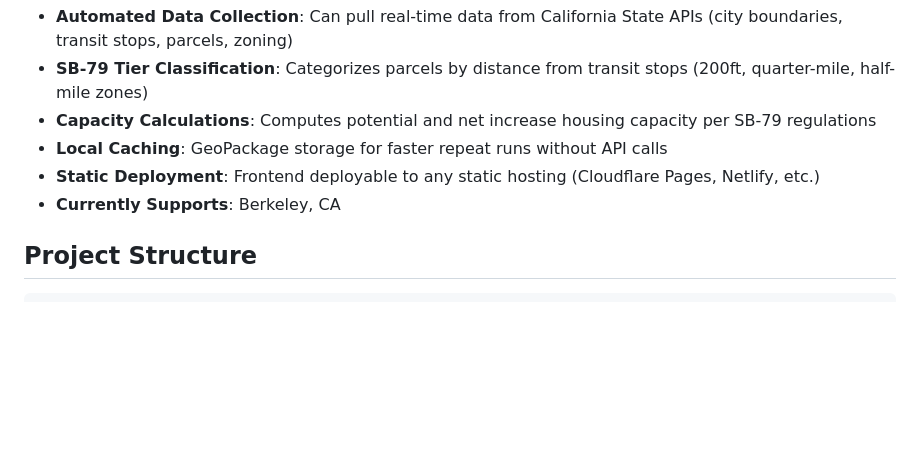
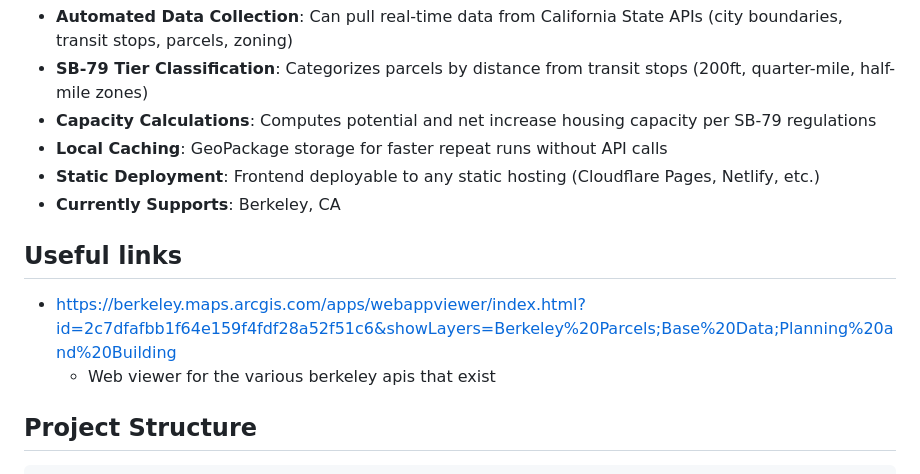
Before and after one commit to Vikram-T/sb79-analysis, a Markdown page: README.md, the part around the change. Rendered like a GitHub page; blank space fills up the shorter version.

Commit message:
added link

```diff
--- a/README.md
+++ b/README.md
@@ -19,6 +19,10 @@ For more details take a look at the legislation: https://leginfo.legislature.ca.
 - **Local Caching**: GeoPackage storage for faster repeat runs without API calls
 - **Static Deployment**: Frontend deployable to any static hosting (Cloudflare Pages, Netlify, etc.)
 - **Currently Supports**: Berkeley, CA
+
+## Useful links
+- https://berkeley.maps.arcgis.com/apps/webappviewer/index.html?id=2c7dfafbb1f64e159f4fdf28a52f51c6&showLayers=Berkeley%20Parcels;Base%20Data;Planning%20and%20Building
+  - Web viewer for the various berkeley apis that exist
 
 ## Project Structure
 
```
